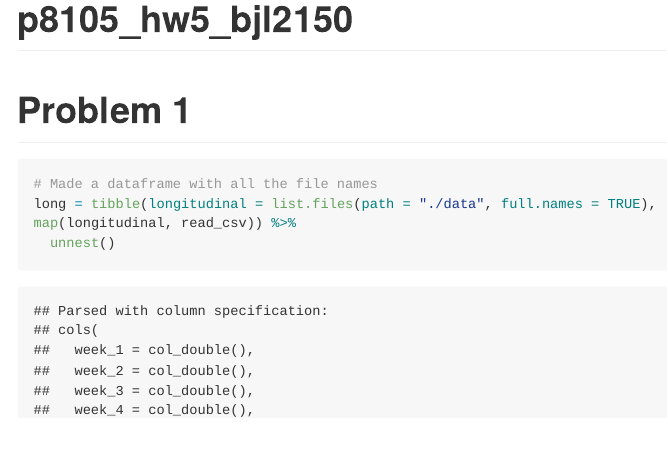
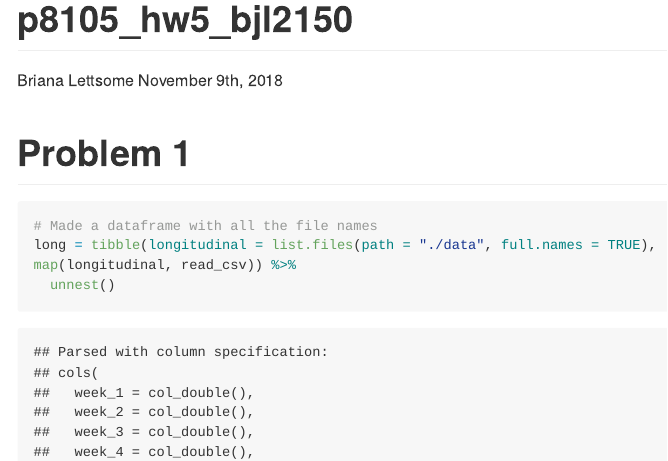
Before and after one commit to bjl21500/p8105_hw5_bjl2150, an R Markdown document (p8105_hw5_bjl2150.Rmd): the page in a window 1100 px wide, from its top. The pictures show the output file p8105_hw5_bjl2150.md that the author committed with the source, drawn offline in the style of GitHub.

Commit message:
Needed to fix the YAML; it was missing the name and date components.

```diff
--- a/p8105_hw5_bjl2150.Rmd
+++ b/p8105_hw5_bjl2150.Rmd
@@ -1,4 +1,6 @@
 ---
+author: Briana Lettsome
+date: November 9th, 2018
 title: "p8105_hw5_bjl2150"
 output: github_document
 ---
```
Also changed, not shown: p8105_hw5_bjl2150.md.
